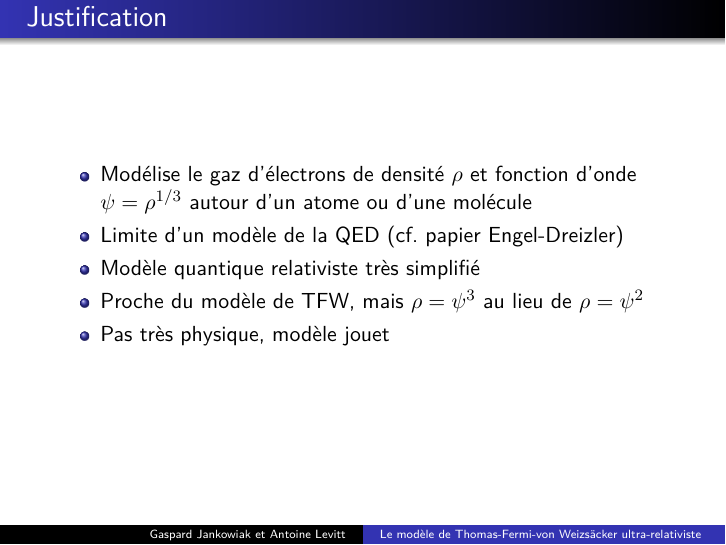
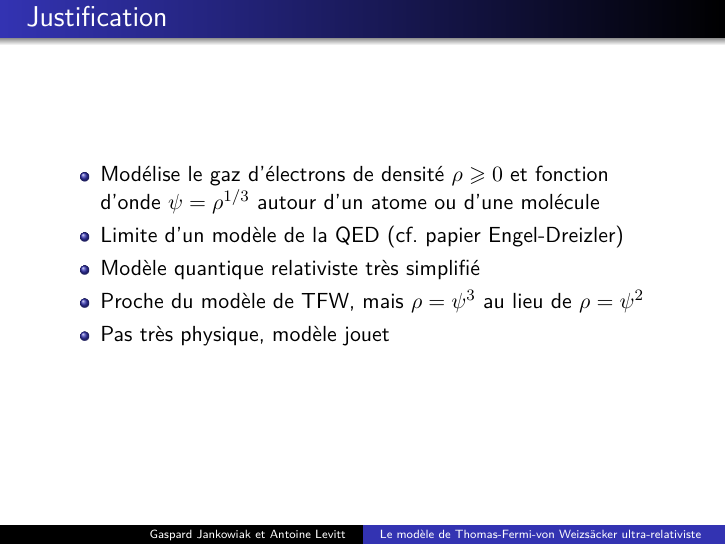
Before and after one commit to gapato/TD, LaTeX slides (benguria/benguria.tex): page 5 of 33. Compiled offline with pdfLaTeX.

Commit message:
rho positif

```diff
--- a/benguria/benguria.tex
+++ b/benguria/benguria.tex
@@ -58,7 +58,7 @@
 \frame{
   \frametitle{Justification}
   \begin{itemize}
-  \item Modélise le gaz d'électrons de densité $\rho$ et fonction
+  \item Modélise le gaz d'électrons de densité $\rho \geq 0$ et fonction
     d'onde $\psi = \rho^{1/3}$ autour d'un atome ou d'une molécule
   \item Limite d'un modèle de la QED (cf. papier Engel-Dreizler)
   \item Modèle quantique relativiste très simplifié
```
